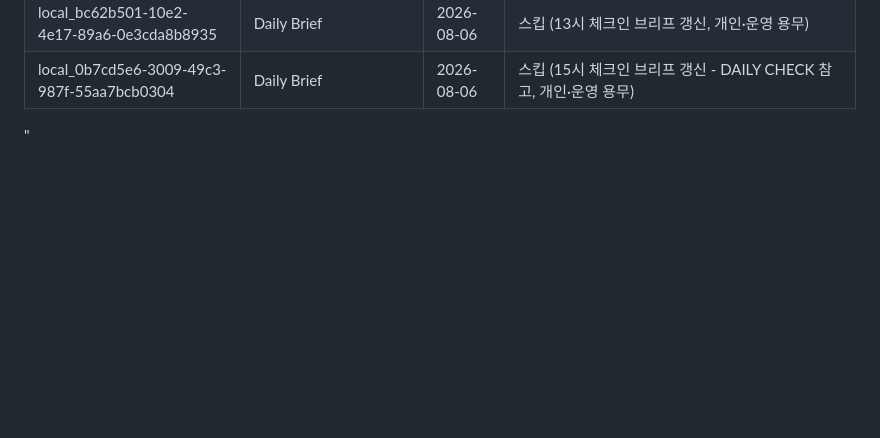
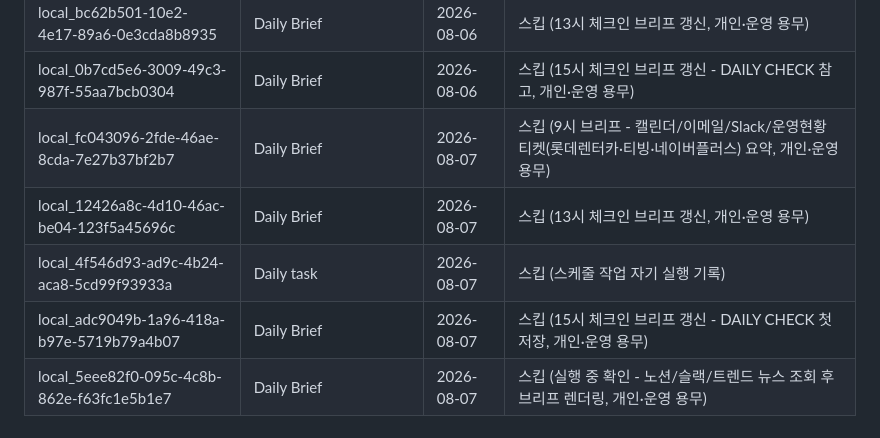
Before and after one commit to Juun971209/second-brain, a Markdown page: logs/.chat-sync-state.md, the part around one of its changes. GitHub-like rendering; blank space fills up the shorter version.

Commit message:
chore: 채팅 세션 동기화 상태 갱신 (2026-08-07 daily-task) - 신규 세션 5건 검토, 저장 대상 콘텐츠 없음

```diff
--- a/logs/.chat-sync-state.md
+++ b/logs/.chat-sync-state.md
@@ -55,4 +55,8 @@
 | local_b17f3dd5-65aa-4f65-b63e-fad256919932 | Daily Brief | 2026-08-06 | 스킵 (9시 브리프 - 캘린더/이메일/Slack/운영현황 요약, 개인·운영 용무) |
 | local_bc62b501-10e2-4e17-89a6-0e3cda8b8935 | Daily Brief | 2026-08-06 | 스킵 (13시 체크인 브리프 갱신, 개인·운영 용무) |
 | local_0b7cd5e6-3009-49c3-987f-55aa7bcb0304 | Daily Brief | 2026-08-06 | 스킵 (15시 체크인 브리프 갱신 - DAILY CHECK 참고, 개인·운영 용무) |
-"
+| local_fc043096-2fde-46ae-8cda-7e27b37bf2b7 | Daily Brief | 2026-08-07 | 스킵 (9시 브리프 - 캘린더/이메일/Slack/운영현황 티켓(롯데렌터카·티빙·네이버플러스) 요약, 개인·운영 용무) |
+| local_12426a8c-4d10-46ac-be04-123f5a45696c | Daily Brief | 2026-08-07 | 스킵 (13시 체크인 브리프 갱신, 개인·운영 용무) |
+| local_4f546d93-ad9c-4b24-aca8-5cd99f93933a | Daily task | 2026-08-07 | 스킵 (스케줄 작업 자기 실행 기록) |
+| local_adc9049b-1a96-418a-b97e-5719b79a4b07 | Daily Brief | 2026-08-07 | 스킵 (15시 체크인 브리프 갱신 - DAILY CHECK 첫 저장, 개인·운영 용무) |
+| local_5eee82f0-095c-4c8b-862e-f63fc1e5b1e7 | Daily Brief | 2026-08-07 | 스킵 (실행 중 확인 - 노션/슬랙/트렌드 뉴스 조회 후 브리프 렌더링, 개인·운영 용무) |
```
Also changed, not shown: other parts of logs/.chat-sync-state.md (+1 -1 lines).
